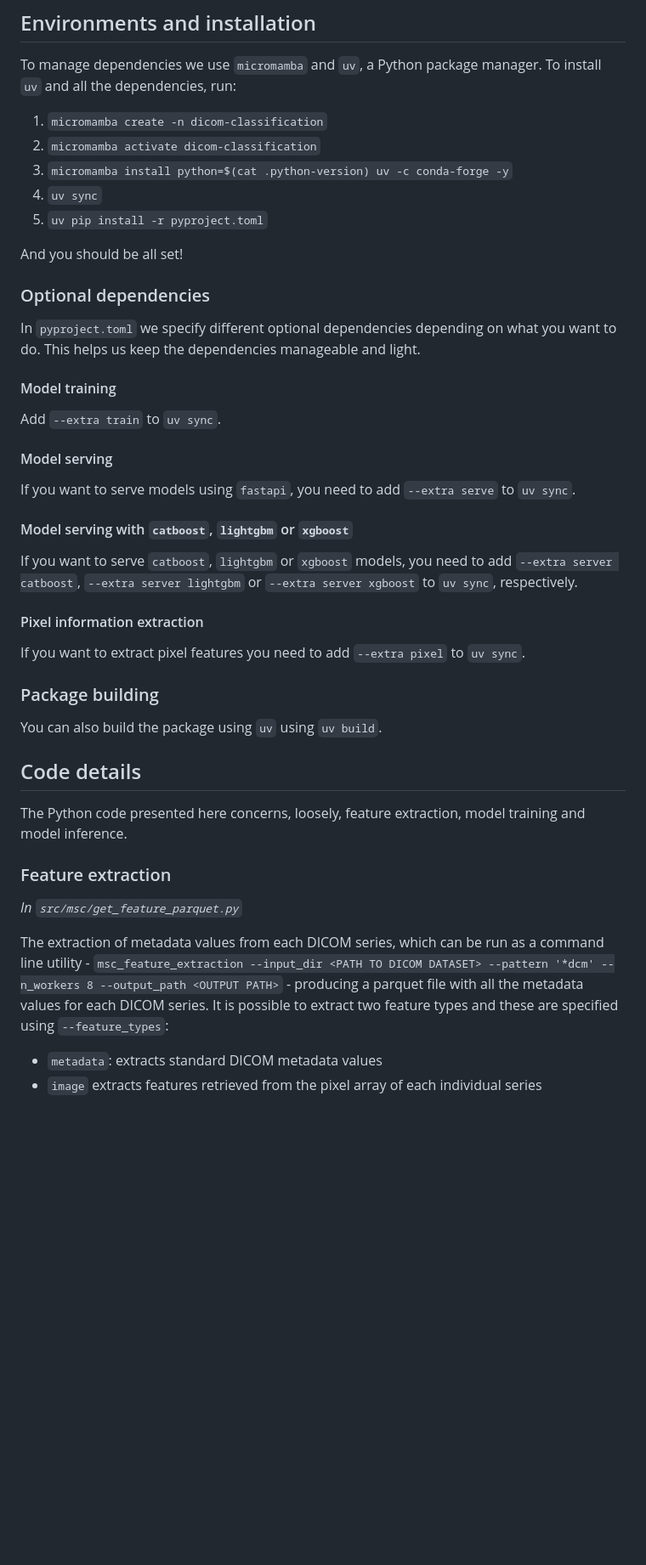
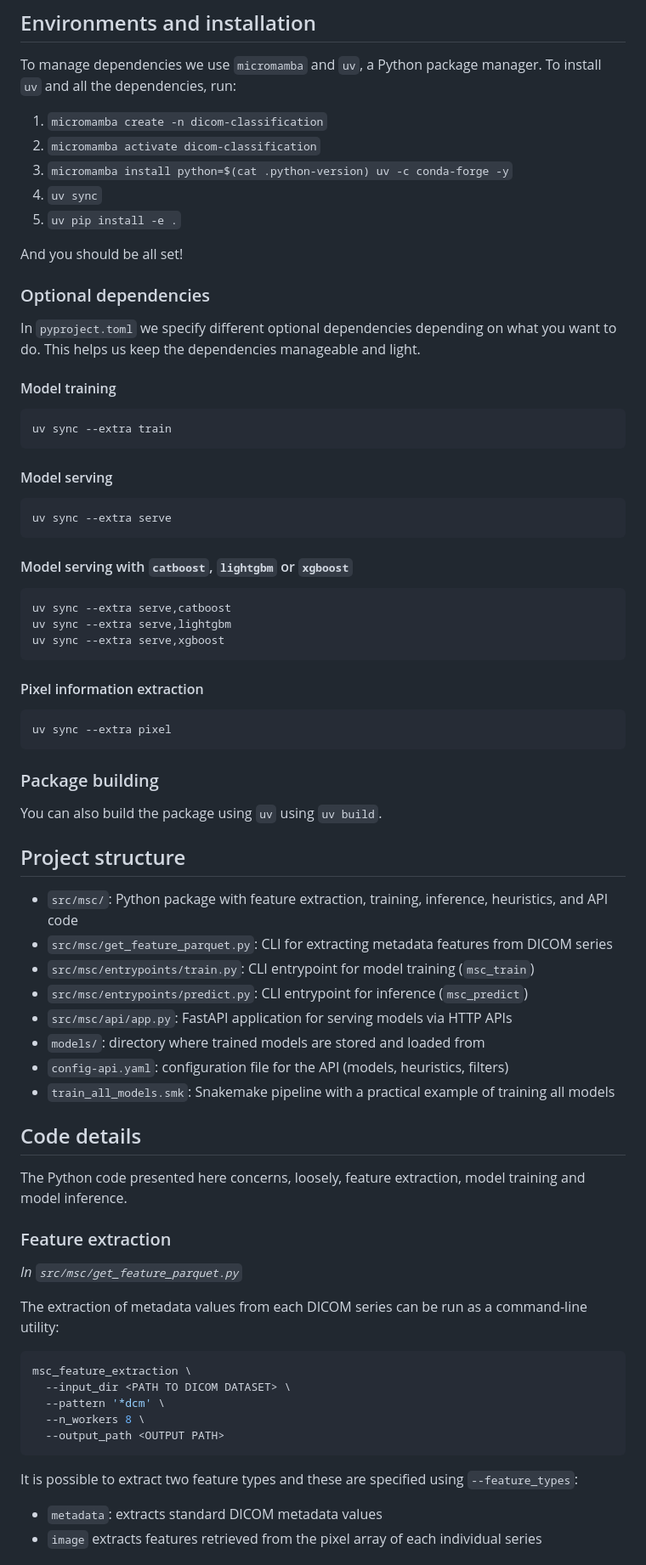
Before and after one commit to CCIG-Champalimaud/metadata-classification, a Markdown page: README.md, the part around one of its changes. Shown at 85% size. Drawn GitHub-style; blank space fills up the shorter version.

Commit message:
More compelte README

````diff
--- a/README.md
+++ b/README.md
@@ -18,7 +24,7 @@ To manage dependencies we use `micromamba` and `uv`, a Python package manager. T
 2. `micromamba activate dicom-classification`
 3. `micromamba install python=$(cat .python-version) uv -c conda-forge -y`
 4. `uv sync`
-5. `uv pip install -r pyproject.toml`
+5. `uv pip install -e .`
 
 And you should be all set!
 
@@ -28,23 +34,44 @@ In `pyproject.toml` we specify different optional dependencies depending on what
 
 #### Model training
 
-Add `--extra train` to `uv sync`.
+```bash
+uv sync --extra train
+```
 
 #### Model serving
 
-If you want to serve models using `fastapi`, you need to add `--extra serve` to `uv sync`.
+```bash
+uv sync --extra serve
+```
 
 #### Model serving with `catboost`, `lightgbm` or `xgboost`
 
-If you want to serve `catboost`, `lightgbm` or `xgboost` models, you need to add `--extra server catboost`, `--extra server lightgbm` or `--extra server xgboost` to `uv sync`, respectively.
+```bash
+uv sync --extra serve,catboost
+uv sync --extra serve,lightgbm
+uv sync --extra serve,xgboost
+```
 
 #### Pixel information extraction
 
-If you want to extract pixel features you need to add `--extra pixel` to `uv sync`.
+```bash
+uv sync --extra pixel
+```
 
 ### Package building
 
 You can also build the package using `uv` using `uv build`.
+
+## Project structure
+
+- `src/msc/`: Python package with feature extraction, training, inference, heuristics, and API code
+- `src/msc/get_feature_parquet.py`: CLI for extracting metadata features from DICOM series
+- `src/msc/entrypoints/train.py`: CLI entrypoint for model training (`msc_train`)
+- `src/msc/entrypoints/predict.py`: CLI entrypoint for inference (`msc_predict`)
+- `src/msc/api/app.py`: FastAPI application for serving models via HTTP APIs
+- `models/`: directory where trained models are stored and loaded from
+- `config-api.yaml`: configuration file for the API (models, heuristics, filters)
+- `train_all_models.smk`: Snakemake pipeline with a practical example of training all models
 
 ## Code details
 
@@ -54,7 +81,17 @@ The Python code presented here concerns, loosely, feature extraction, model trai
 
 *In `src/msc/get_feature_parquet.py`*
 
-The extraction of metadata values from each DICOM series, which can be run as a command line utility - `msc_feature_extraction --input_dir <PATH TO DICOM DATASET> --pattern '*dcm' --n_workers 8 --output_path <OUTPUT PATH>` - producing a parquet file with all the metadata values for each DICOM series. It is possible to extract two feature types and these are specified using `--feature_types`:
+The extraction of metadata values from each DICOM series can be run as a command-line utility:
+
+```bash
+msc_feature_extraction \
+  --input_dir <PATH TO DICOM DATASET> \
+  --pattern '*dcm' \
+  --n_workers 8 \
+  --output_path <OUTPUT PATH>
+```
+
+It is possible to extract two feature types and these are specified using `--feature_types`:
 
 * `metadata`: extracts standard DICOM metadata values
 * `image` extracts features retrieved from the pixel array of each individual series
````
Also changed, not shown: other parts of README.md (+23 -2 lines).
